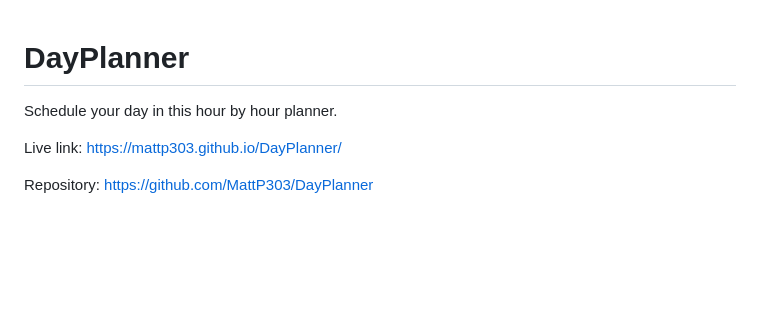
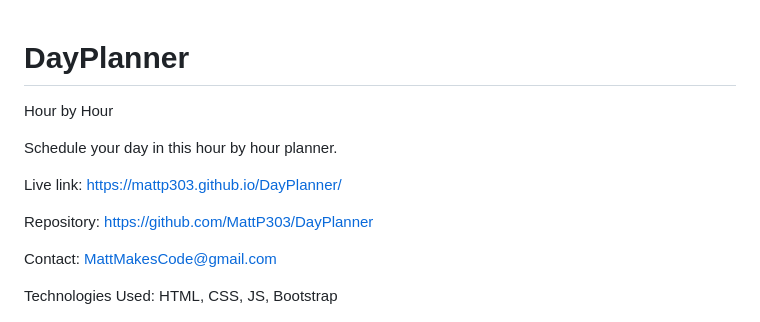
Before and after one commit to MattP303/DayPlanner, a Markdown page: README.md, the part around the change printed below. Drawn GitHub-style; blank space fills up the shorter version.

```diff
--- a/README.md
+++ b/README.md
@@ -1,8 +1,14 @@
 # DayPlanner
+Hour by Hour
+
 Schedule your day in this hour by hour planner.
 
 Live link: https://mattp303.github.io/DayPlanner/
 
 Repository: https://github.com/MattP303/DayPlanner
 
+Contact: MattMakesCode@gmail.com
+
+Technologies Used: HTML, CSS, JS, Bootstrap
+
 ![Day Planner](/Screen%20Shot%202022-03-26%20at%203.35.23%20PM.png?raw=true "Screenshot of Live Link")
```
Also changed, not shown: other parts of README.md (+4 -0 lines), Screen Shot 2022-04-16 at 6.53.47 PM.png (added), Screen Shot 2022-04-16 at 6.54.35 PM.png (added).
